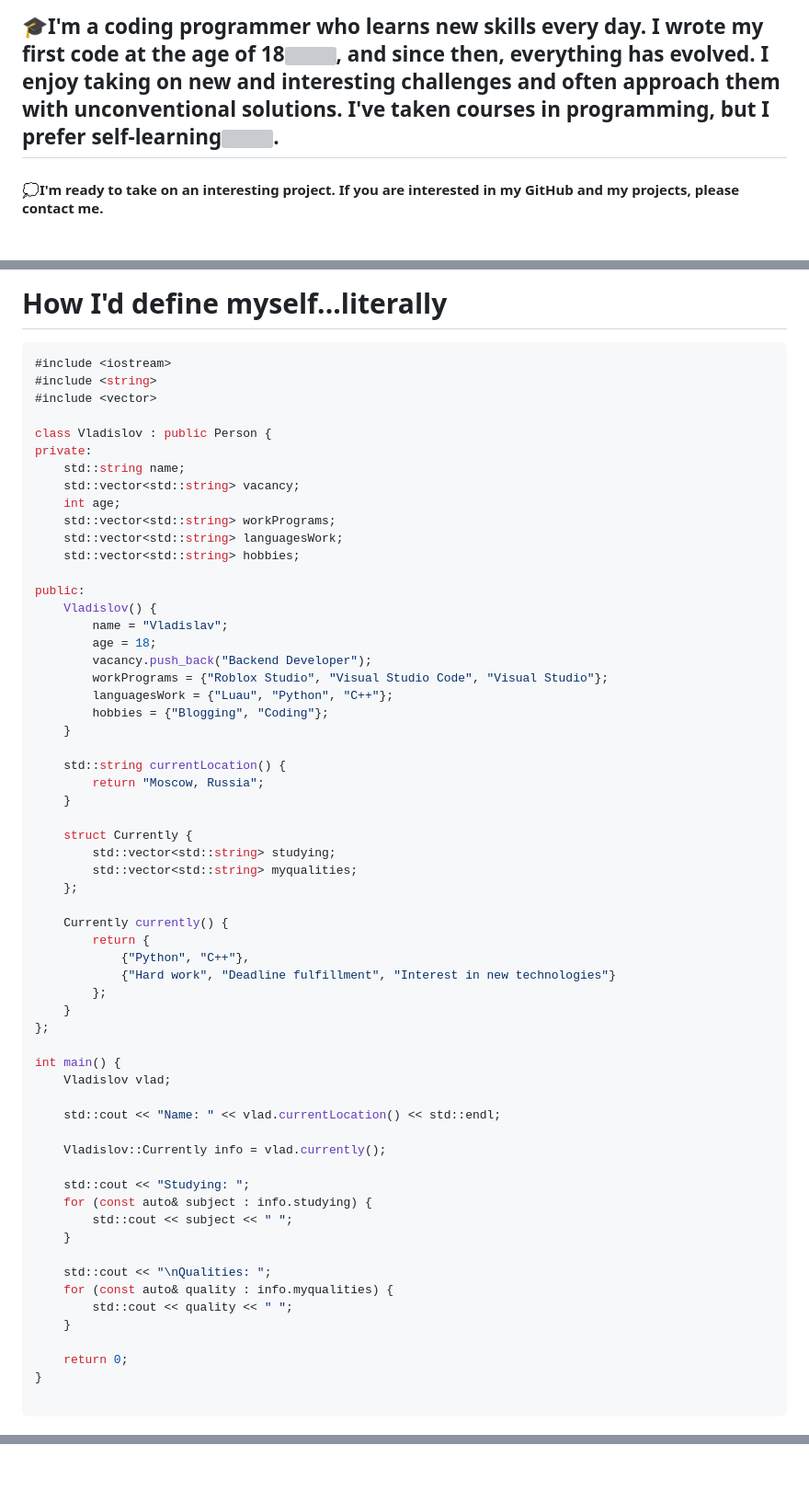
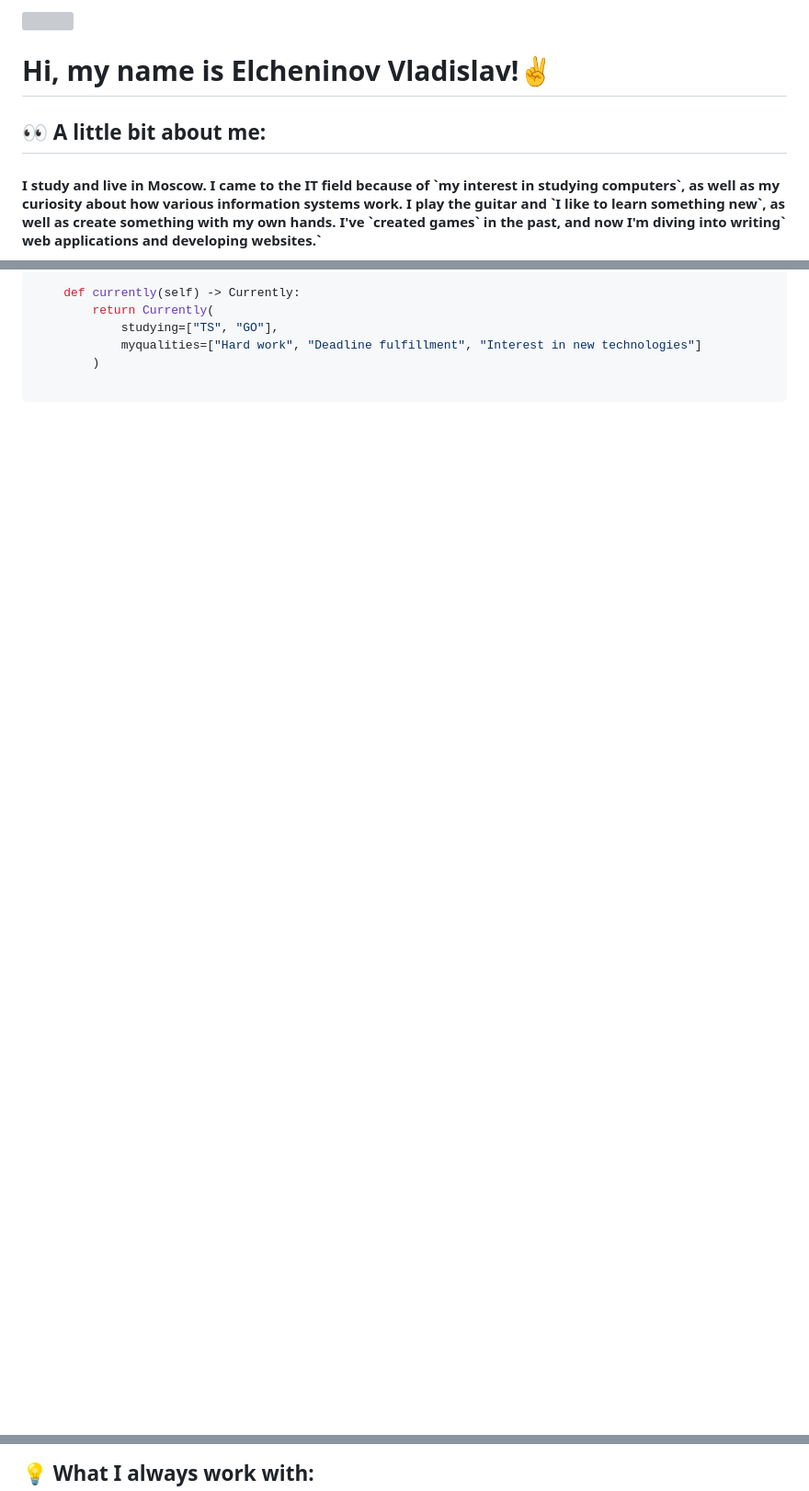
Before and after one commit to vvladislovv/vvladislovv, a Markdown page: README.md, 3 parts joined by grey strips. Shown: that part at 92% size. Drawn GitHub-style; blank space fills up the shorter version; grey boxes are pictures that could not be loaded.

````diff
--- a/README.md
+++ b/README.md
@@ -5,12 +1,9 @@
 
 
 
-<h2>
-    🎓I'm a coding programmer who learns new skills every day. I wrote my first code at the age of 18<img src="https://media.giphy.com/media/bGgsc5mWoryfgKBx1u/giphy.gif" width="25px">, and since then, everything has evolved. I enjoy taking on new and interesting challenges and often approach them with unconventional solutions. I've taken courses in programming, but I prefer self-learning<img src="https://media0.giphy.com/media/v1.Y2lkPTc5MGI3NjExd2RxanpkMmowdWw3OXpzcWl1ZzhjbzB0M2huaDc4aDBzc2lxcXJ6ciZlcD12MV9pbnRlcm5hbF9naWZfYnlfaWQmY3Q9Zw/MT5UUV1d4CXE2A37Dg/giphy.gif" width="25px">.
-</h2>
+<img  style="margin-top: 10px" src="./wallpaper.gif" width="100%" height: auto>
 
-<h4>
- 💭I'm ready to take on an interesting project. If you are interested in my GitHub and my projects, please contact me.
-</h4>
-<!--[![Gmail Badge](https://img.shields.io/badge/-Gmail-red?style=flat&logo=Gmail&logoColor=white)](mailto:vlad.yelcheninov@gmail.com)-->
+<h1> Hi, my name is Elcheninov Vladislav!✌️</h1>
+<h2>👀 A little bit about me:</h2>
+<h4>I study and live in Moscow. I came to the IT field because of `my interest in studying computers`, as well as my curiosity about how various information systems work. I play the guitar and `I like to learn something new`, as well as create something with my own hands. I've `created games` in the past, and now I'm diving into writing` web applications and developing websites.`</h4>
 
@@ -62,65 +33,8 @@ TypeScript               2 repos             █░░░░░░░░░░
-<h1>How I'd define myself...literally</h1>
-
-```C++
-#include <iostream>
-#include <string>
-#include <vector>
-
-class Vladislov : public Person {
-private:
-    std::string name;
-    std::vector<std::string> vacancy;
-    int age;
-    std::vector<std::string> workPrograms;
-    std::vector<std::string> languagesWork;
-    std::vector<std::string> hobbies;
-
-public:
-    Vladislov() {
-        name = "Vladislav";
-        age = 18;
-        vacancy.push_back("Backend Developer");
-        workPrograms = {"Roblox Studio", "Visual Studio Code", "Visual Studio"};
-        languagesWork = {"Luau", "Python", "C++"};
-        hobbies = {"Blogging", "Coding"};
-    }
-
-    std::string currentLocation() {
-        return "Moscow, Russia";
-    }
-
-    struct Currently {
-        std::vector<std::string> studying;
-        std::vector<std::string> myqualities;
-    };
-
-    Currently currently() {
-        return {
-            {"Python", "C++"},
-            {"Hard work", "Deadline fulfillment", "Interest in new technologies"}
-        };
-    }
-};
-
-int main() {
-    Vladislov vlad;
-
-    std::cout << "Name: " << vlad.currentLocation() << std::endl;
-
-    Vladislov::Currently info = vlad.currently();
-
-    std::cout << "Studying: ";
-    for (const auto& subject : info.studying) {
-        std::cout << subject << " ";
-    }
-
-    std::cout << "\nQualities: ";
-    for (const auto& quality : info.myqualities) {
-        std::cout << quality << " ";
-    }
-
-    return 0;
-}
+    def currently(self) -> Currently:
+        return Currently(
+            studying=["TS", "GO"],
+            myqualities=["Hard work", "Deadline fulfillment", "Interest in new technologies"]
+        )
 
 ```
 
@@ -128 +56,2 @@ int main() {
+<h2>💡 What I always work with:
 <div>
````
Also changed, not shown: other parts of README.md (+41 -56 lines).
